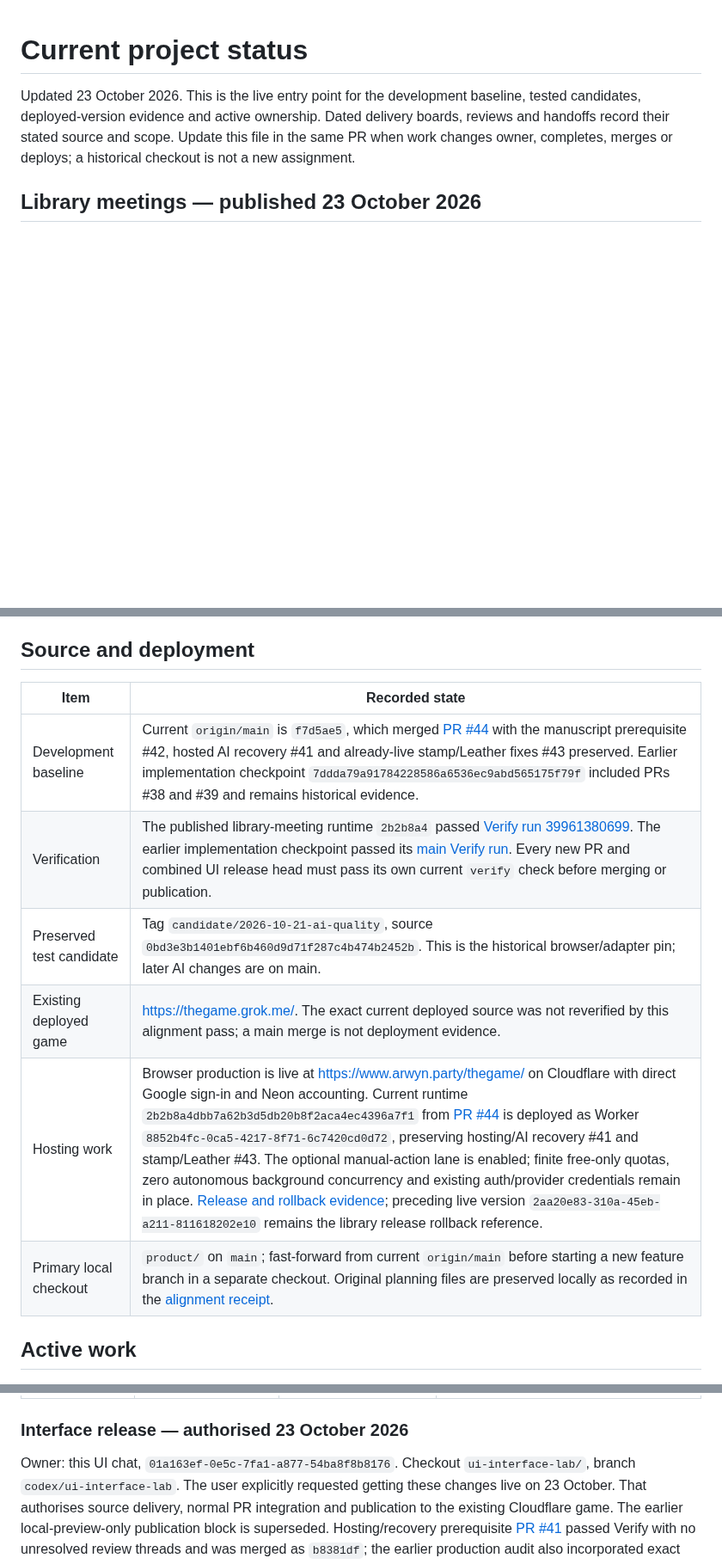
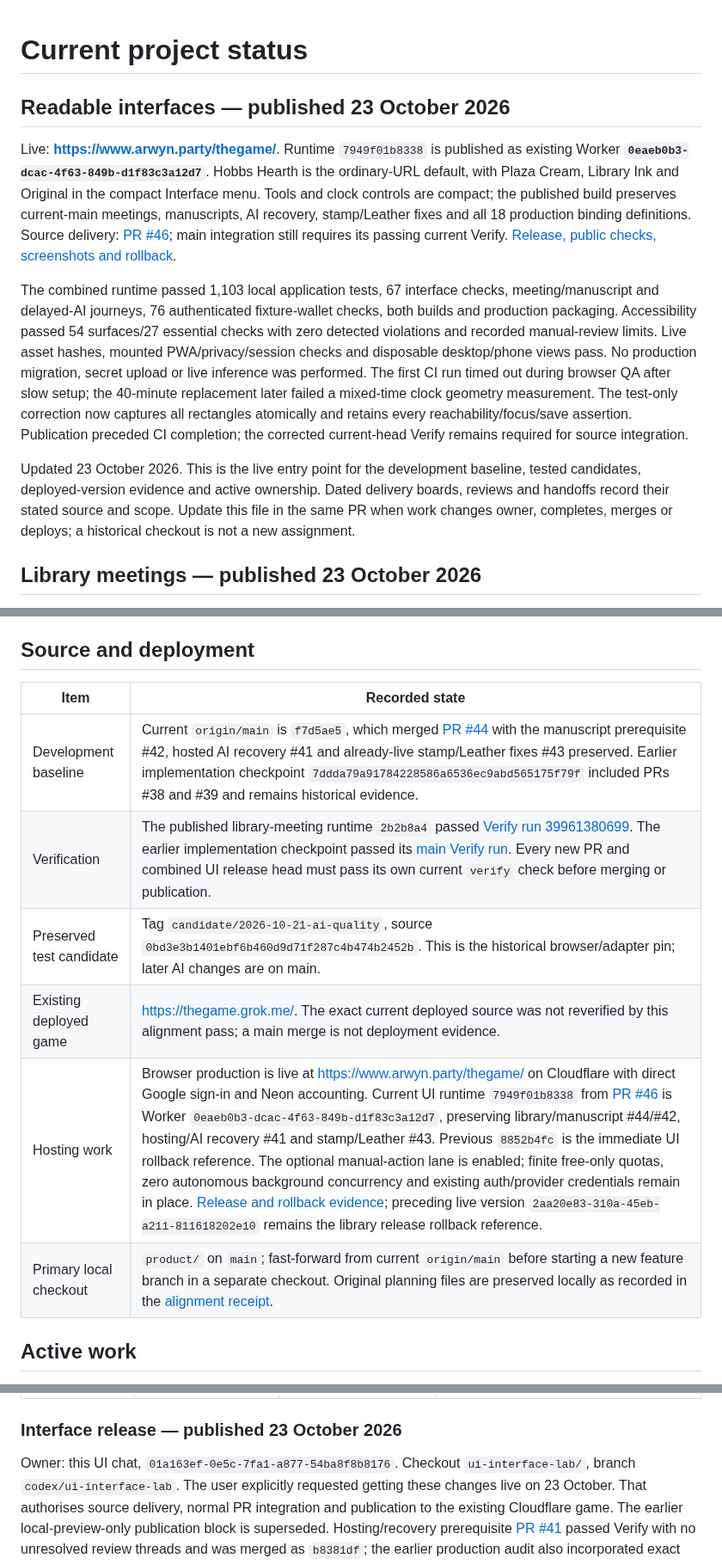
Before and after one commit to arwyn6969/the-game, a Markdown page: docs/CURRENT_STATUS.md, 3 parts joined by grey strips. Shown at 86% size. GitHub-like rendering; blank space fills up the shorter version.

Commit message:
Record UI publication and measure clock geometry atomically

```diff
--- a/docs/CURRENT_STATUS.md
+++ b/docs/CURRENT_STATUS.md
@@ -1,4 +1,10 @@
 # Current project status
+
+## Readable interfaces — published 23 October 2026
+
+Live: **https://www.arwyn.party/thegame/**. Runtime `7949f01b8338` is published as existing Worker **`0eaeb0b3-dcac-4f63-849b-d1f83c3a12d7`**. Hobbs Hearth is the ordinary-URL default, with Plaza Cream, Library Ink and Original in the compact Interface menu. Tools and clock controls are compact; the published build preserves current-main meetings, manuscripts, AI recovery, stamp/Leather fixes and all 18 production binding definitions. Source delivery: [PR #46](https://github.com/arwyn6969/the-game/pull/46); main integration still requires its passing current Verify. [Release, public checks, screenshots and rollback](review/ui-interface-release-2026-10-23/README.md).
+
+The combined runtime passed 1,103 local application tests, 67 interface checks, meeting/manuscript and delayed-AI journeys, 76 authenticated fixture-wallet checks, both builds and production packaging. Accessibility passed 54 surfaces/27 essential checks with zero detected violations and recorded manual-review limits. Live asset hashes, mounted PWA/privacy/session checks and disposable desktop/phone views pass. No production migration, secret upload or live inference was performed. The first CI run timed out during browser QA after slow setup; the 40-minute replacement later failed a mixed-time clock geometry measurement. The test-only correction now captures all rectangles atomically and retains every reachability/focus/save assertion. Publication preceded CI completion; the corrected current-head Verify remains required for source integration.
 
 Updated 23 October 2026. This is the live entry point for the development baseline, tested candidates, deployed-version evidence and active ownership. Dated delivery boards, reviews and handoffs record their stated source and scope. Update this file in the same PR when work changes owner, completes, merges or deploys; a historical checkout is not a new assignment.
 
@@ -53,14 +59,14 @@ The source/deployment and hosting-owner table below retains its 21 October obser
 
 ## Source and deployment
 
-| Item                     | Recorded state                                                                                                                                                                                                                                                                                                                                                                                                                                                                                                                                                                                                                                                                                                                                         |
-| ------------------------ | ------------------------------------------------------------------------------------------------------------------------------------------------------------------------------------------------------------------------------------------------------------------------------------------------------------------------------------------------------------------------------------------------------------------------------------------------------------------------------------------------------------------------------------------------------------------------------------------------------------------------------------------------------------------------------------------------------------------------------------------------------ |
-| Development baseline     | Current `origin/main` is `f7d5ae5`, which merged [PR #44](https://github.com/arwyn6969/the-game/pull/44) with the manuscript prerequisite #42, hosted AI recovery #41 and already-live stamp/Leather fixes #43 preserved. Earlier implementation checkpoint `7ddda79a91784228586a6536ec9abd565175f79f` included PRs #38 and #39 and remains historical evidence.                                                                                                                                                                                                                                                                                                                                                                                       |
-| Verification             | The published library-meeting runtime `2b2b8a4` passed [Verify run 39961380699](https://github.com/arwyn6969/the-game/actions/runs/39961380699). The earlier implementation checkpoint passed its [main Verify run](https://github.com/arwyn6969/the-game/actions/runs/39604362478). Every new PR and combined UI release head must pass its own current `verify` check before merging or publication.                                                                                                                                                                                                                                                                                                                                                 |
-| Preserved test candidate | Tag `candidate/2026-10-21-ai-quality`, source `0bd3e3b1401ebf6b460d9d71f287c4b474b2452b`. This is the historical browser/adapter pin; later AI changes are on main.                                                                                                                                                                                                                                                                                                                                                                                                                                                                                                                                                                                    |
-| Existing deployed game   | <https://thegame.grok.me/>. The exact current deployed source was not reverified by this alignment pass; a main merge is not deployment evidence.                                                                                                                                                                                                                                                                                                                                                                                                                                                                                                                                                                                                      |
-| Hosting work             | Browser production is live at <https://www.arwyn.party/thegame/> on Cloudflare with direct Google sign-in and Neon accounting. Current runtime `2b2b8a4dbb7a62b3d5db20b8f2aca4ec4396a7f1` from [PR #44](https://github.com/arwyn6969/the-game/pull/44) is deployed as Worker `8852b4fc-0ca5-4217-8f71-6c7420cd0d72`, preserving hosting/AI recovery #41 and stamp/Leather #43. The optional manual-action lane is enabled; finite free-only quotas, zero autonomous background concurrency and existing auth/provider credentials remain in place. [Release and rollback evidence](review/library-meeting-release-2026-10-23/README.md); preceding live version `2aa20e83-310a-45eb-a211-811618202e10` remains the library release rollback reference. |
-| Primary local checkout   | `product/` on `main`; fast-forward from current `origin/main` before starting a new feature branch in a separate checkout. Original planning files are preserved locally as recorded in the [alignment receipt](review/branch-alignment-2026-10-21/receipt.json).                                                                                                                                                                                                                                                                                                                                                                                                                                                                                      |
+| Item                     | Recorded state                                                                                                                                                                                                                                                                                                                                                                                                                                                                                                                                                                                                                                                                                                                                                                                            |
+| ------------------------ | --------------------------------------------------------------------------------------------------------------------------------------------------------------------------------------------------------------------------------------------------------------------------------------------------------------------------------------------------------------------------------------------------------------------------------------------------------------------------------------------------------------------------------------------------------------------------------------------------------------------------------------------------------------------------------------------------------------------------------------------------------------------------------------------------------- |
+| Development baseline     | Current `origin/main` is `f7d5ae5`, which merged [PR #44](https://github.com/arwyn6969/the-game/pull/44) with the manuscript prerequisite #42, hosted AI recovery #41 and already-live stamp/Leather fixes #43 preserved. Earlier implementation checkpoint `7ddda79a91784228586a6536ec9abd565175f79f` included PRs #38 and #39 and remains historical evidence.                                                                                                                                                                                                                                                                                                                                                                                                                                          |
+| Verification             | The published library-meeting runtime `2b2b8a4` passed [Verify run 39961380699](https://github.com/arwyn6969/the-game/actions/runs/39961380699). The earlier implementation checkpoint passed its [main Verify run](https://github.com/arwyn6969/the-game/actions/runs/39604362478). Every new PR and combined UI release head must pass its own current `verify` check before merging or publication.                                                                                                                                                                                                                                                                                                                                                                                                    |
+| Preserved test candidate | Tag `candidate/2026-10-21-ai-quality`, source `0bd3e3b1401ebf6b460d9d71f287c4b474b2452b`. This is the historical browser/adapter pin; later AI changes are on main.                                                                                                                                                                                                                                                                                                                                                                                                                                                                                                                                                                                                                                       |
+| Existing deployed game   | <https://thegame.grok.me/>. The exact current deployed source was not reverified by this alignment pass; a main merge is not deployment evidence.                                                                                                                                                                                                                                                                                                                                                                                                                                                                                                                                                                                                                                                         |
+| Hosting work             | Browser production is live at <https://www.arwyn.party/thegame/> on Cloudflare with direct Google sign-in and Neon accounting. Current UI runtime `7949f01b8338` from [PR #46](https://github.com/arwyn6969/the-game/pull/46) is Worker `0eaeb0b3-dcac-4f63-849b-d1f83c3a12d7`, preserving library/manuscript #44/#42, hosting/AI recovery #41 and stamp/Leather #43. Previous `8852b4fc` is the immediate UI rollback reference. The optional manual-action lane is enabled; finite free-only quotas, zero autonomous background concurrency and existing auth/provider credentials remain in place. [Release and rollback evidence](review/library-meeting-release-2026-10-23/README.md); preceding live version `2aa20e83-310a-45eb-a211-811618202e10` remains the library release rollback reference. |
+| Primary local checkout   | `product/` on `main`; fast-forward from current `origin/main` before starting a new feature branch in a separate checkout. Original planning files are preserved locally as recorded in the [alignment receipt](review/branch-alignment-2026-10-21/receipt.json).                                                                                                                                                                                                                                                                                                                                                                                                                                                                                                                                         |
 
 ## Active work
 
@@ -72,7 +78,7 @@ The same chat delivered the requested Leather approval simplification in PR #43:
 | ------------------------------------------------------------------------- | -------------------------------------------------- | -------------------------------------------------------------------------------------------------------------------------------------------------------------------------------------------------------------------------------------------------------------------------------------------------------------------------------------------------------------------------------------------------- | ---------------------------------------------------------------------------------------------------------------------------------------------------------------------------------------------------------------------------------------------------------------------------------------------------------------------------------------------------------------------------------------------------------------------------------------------------------------------------------------------------------------------------------------------------------------------------------------------------------------------------------------------------------------------------------------------------------------------------------------------------------------------------------------------------------------------------------------------------------- |
 | Chat **Review release readiness**, `01a16334-5f21-7ee2-b45b-11bbcde2a62f` | `hosted-ai-rollout/`, `codex/cloudflare-hosted-ai` | The user requested a focused follow-up: recover AI availability automatically, make failures clear, remove silent player-dialogue fallback, and push. Continuing PR #41 because it contains the required live hosting implementation; current main/base `dab257b`, prior deployed runtime `cc186b2`. This chat owns the UI orchestration, availability helper, focused tests and delivery receipt. | Independent source review and [runtime Verify](https://github.com/arwyn6969/the-game/actions/runs/39767941785) passed, including both targets and browser QA. [PR #41](https://github.com/arwyn6969/the-game/pull/41) is pushed with its own upstream. Two real production dialogues/accounting/reload and bounded viewport/auth checks passed. The earlier receipt head also passed Verify. The recovery follow-up is complete and deployed: runtime `cfe997e`, focused desktop/phone browser recovery checks, 18 targeted unit regressions, typecheck, changed-file lint, Cloudflare build and packaging passed; public assets match the build. No full local suite rerun or new model call; latest PR-head CI is separate. PR #41 was subsequently merged by the authorised UI release as `b8381df`; each later PR head still needs its required check. |
 
-### Interface release — authorised 23 October 2026
+### Interface release — published 23 October 2026
 
 Owner: this UI chat, `01a163ef-0e5c-7fa1-a877-54ba8f8b8176`. Checkout `ui-interface-lab/`, branch `codex/ui-interface-lab`. The user explicitly requested getting these changes live on 23 October. That authorises source delivery, normal PR integration and publication to the existing Cloudflare game. The earlier local-preview-only publication block is superseded. Hosting/recovery prerequisite [PR #41](https://github.com/arwyn6969/the-game/pull/41) passed Verify with no unresolved review threads and was merged as `b8381df`; the earlier production audit also incorporated exact stamp/Leather dependency `60630d5` from #43. Before UI publication, [PR #44](https://github.com/arwyn6969/the-game/pull/44) was independently merged and deployed: current main `f7d5ae5`, runtime `2b2b8a4`, Worker `8852b4fc-0ca5-4217-8f71-6c7420cd0d72`. This UI release now incorporates that current-main production dependency, including manuscripts, meetings, manual-action gating and all prior fixes. The earlier PR #43-only stack boundary is superseded; other owners’ PR heads/status and delivery records remain untouched.
 
```
Also changed, not shown: other parts of docs/CURRENT_STATUS.md (+1 -1 lines), docs/design/ui-interfaces.md (+1 -1 lines), docs/handoffs/ui-interface-lab.md (+6 -0 lines), docs/review/ui-interface-release-2026-10-23/live-hearth-desktop.png (added), docs/review/ui-interface-release-2026-10-23/live-hearth-phone.png (added), 3 other files.
